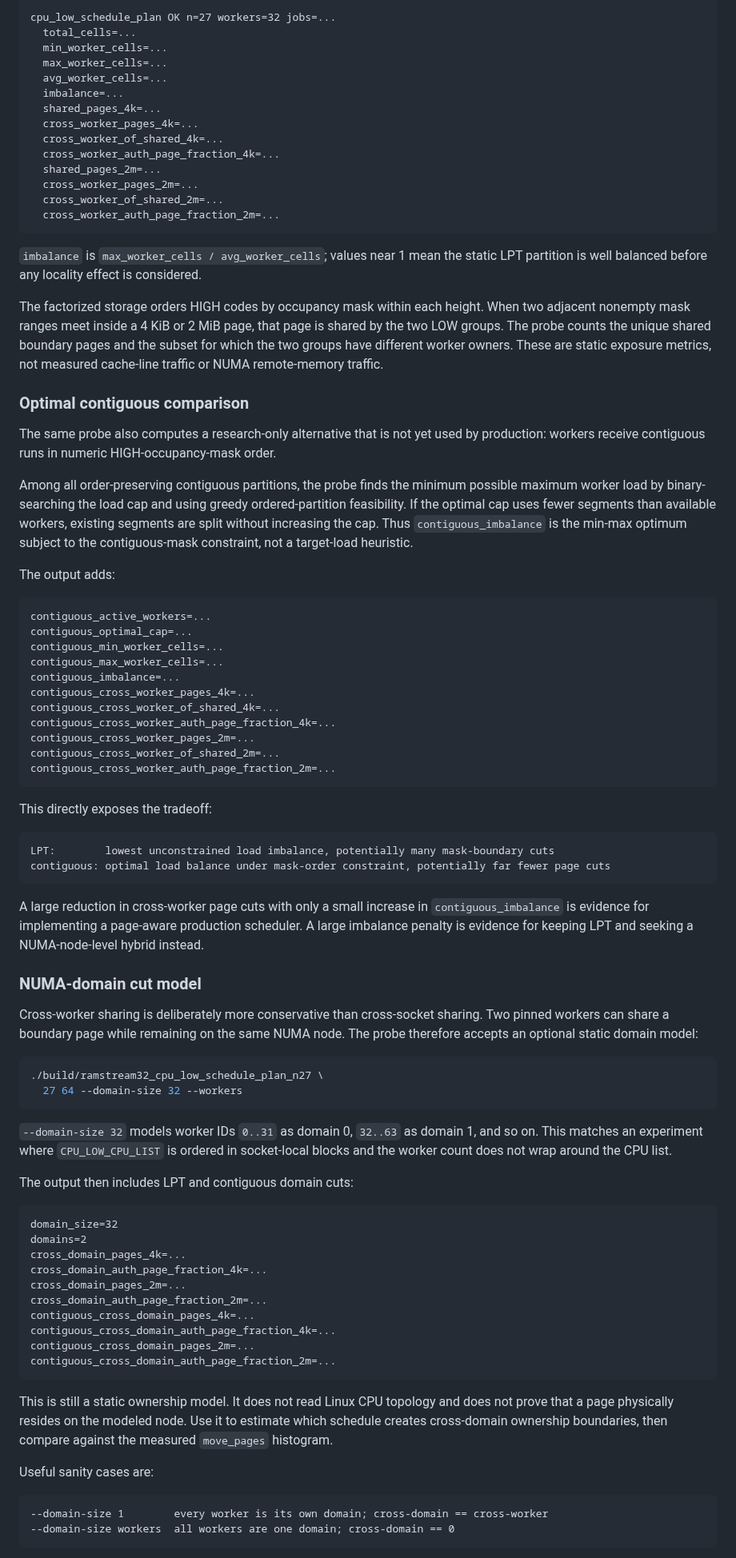
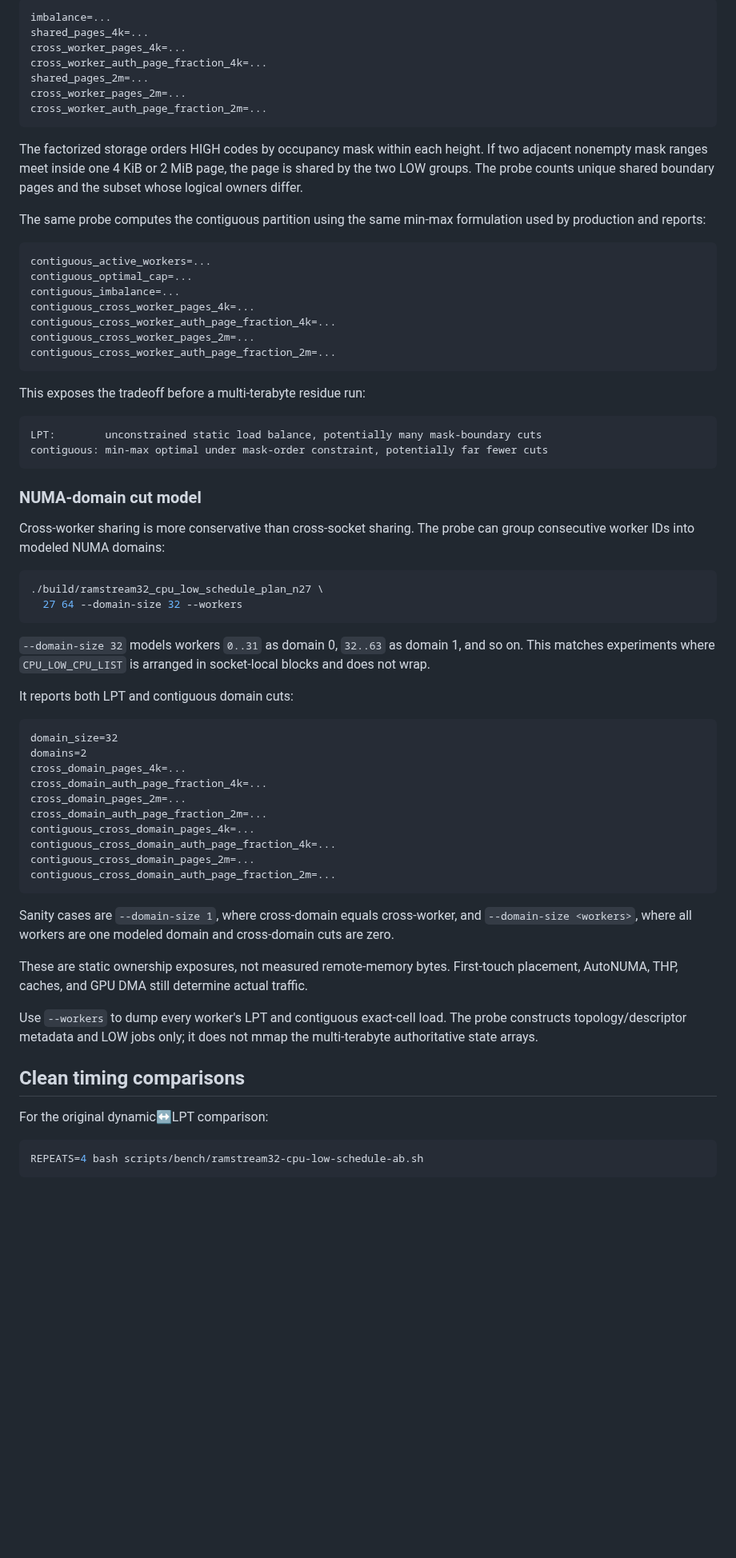
Before and after one commit to Kicky1618/oneesan-gpu, a Markdown page: docs/ramstream32-cpu-low-scheduling.md, the part around one of its changes. Shown at 80% size. Rendered like a GitHub page; blank space fills up the shorter version.

Commit message:
docs(ramstream): document contiguous LOW production mode

````diff
--- a/docs/ramstream32-cpu-low-scheduling.md
+++ b/docs/ramstream32-cpu-low-scheduling.md
@@ -72,68 +80,47 @@ The first output line reports the production LPT plan:
 
 ```text
-cpu_low_schedule_plan OK n=27 workers=32 jobs=...
-  total_cells=...
-  min_worker_cells=...
-  max_worker_cells=...
-  avg_worker_cells=...
-  imbalance=...
-  shared_pages_4k=...
-  cross_worker_pages_4k=...
-  cross_worker_of_shared_4k=...
-  cross_worker_auth_page_fraction_4k=...
-  shared_pages_2m=...
-  cross_worker_pages_2m=...
-  cross_worker_of_shared_2m=...
-  cross_worker_auth_page_fraction_2m=...
+imbalance=...
+shared_pages_4k=...
+cross_worker_pages_4k=...
+cross_worker_auth_page_fraction_4k=...
+shared_pages_2m=...
+cross_worker_pages_2m=...
+cross_worker_auth_page_fraction_2m=...
 ```
 
-`imbalance` is `max_worker_cells / avg_worker_cells`; values near 1 mean the static LPT partition is well balanced before any locality effect is considered.
+The factorized storage orders HIGH codes by occupancy mask within each height. If two adjacent nonempty mask ranges meet inside one 4 KiB or 2 MiB page, the page is shared by the two LOW groups. The probe counts unique shared boundary pages and the subset whose logical owners differ.
 
-The factorized storage orders HIGH codes by occupancy mask within each height. When two adjacent nonempty mask ranges meet inside a 4 KiB or 2 MiB page, that page is shared by the two LOW groups. The probe counts the unique shared boundary pages and the subset for which the two groups have different worker owners. These are static exposure metrics, not measured cache-line traffic or NUMA remote-memory traffic.
-
-### Optimal contiguous comparison
-
-The same probe also computes a research-only alternative that is not yet used by production: workers receive contiguous runs in numeric HIGH-occupancy-mask order.
-
-Among all order-preserving contiguous partitions, the probe finds the minimum possible maximum worker load by binary-searching the load cap and using greedy ordered-partition feasibility. If the optimal cap uses fewer segments than available workers, existing segments are split without increasing the cap. Thus `contiguous_imbalance` is the min-max optimum subject to the contiguous-mask constraint, not a target-load heuristic.
-
-The output adds:
+The same probe computes the contiguous partition using the same min-max formulation used by production and reports:
 
 ```text
 contiguous_active_workers=...
 contiguous_optimal_cap=...
-contiguous_min_worker_cells=...
-contiguous_max_worker_cells=...
 contiguous_imbalance=...
 contiguous_cross_worker_pages_4k=...
-contiguous_cross_worker_of_shared_4k=...
 contiguous_cross_worker_auth_page_fraction_4k=...
 contiguous_cross_worker_pages_2m=...
-contiguous_cross_worker_of_shared_2m=...
 contiguous_cross_worker_auth_page_fraction_2m=...
 ```
 
-This directly exposes the tradeoff:
+This exposes the tradeoff before a multi-terabyte residue run:
 
 ```text
-LPT:        lowest unconstrained load imbalance, potentially many mask-boundary cuts
-contiguous: optimal load balance under mask-order constraint, potentially far fewer page cuts
+LPT:        unconstrained static load balance, potentially many mask-boundary cuts
+contiguous: min-max optimal under mask-order constraint, potentially far fewer cuts
 ```
-
-A large reduction in cross-worker page cuts with only a small increase in `contiguous_imbalance` is evidence for implementing a page-aware production scheduler. A large imbalance penalty is evidence for keeping LPT and seeking a NUMA-node-level hybrid instead.
 
 ### NUMA-domain cut model
 
-Cross-worker sharing is deliberately more conservative than cross-socket sharing. Two pinned workers can share a boundary page while remaining on the same NUMA node. The probe therefore accepts an optional static domain model:
+Cross-worker sharing is more conservative than cross-socket sharing. The probe can group consecutive worker IDs into modeled NUMA domains:
 
 ```bash
 ./build/ramstream32_cpu_low_schedule_plan_n27 \
   27 64 --domain-size 32 --workers
 ```
 
-`--domain-size 32` models worker IDs `0..31` as domain 0, `32..63` as domain 1, and so on. This matches an experiment where `CPU_LOW_CPU_LIST` is ordered in socket-local blocks and the worker count does not wrap around the CPU list.
+`--domain-size 32` models workers `0..31` as domain 0, `32..63` as domain 1, and so on. This matches experiments where `CPU_LOW_CPU_LIST` is arranged in socket-local blocks and does not wrap.
 
-The output then includes LPT and contiguous domain cuts:
+It reports both LPT and contiguous domain cuts:
 
 ```text
 domain_size=32
@@ -148,12 +135,17 @@ contiguous_cross_domain_pages_2m=...
 contiguous_cross_domain_auth_page_fraction_2m=...
 ```
 
-This is still a static ownership model. It does not read Linux CPU topology and does not prove that a page physically resides on the modeled node. Use it to estimate which schedule creates cross-domain ownership boundaries, then compare against the measured `move_pages` histogram.
+Sanity cases are `--domain-size 1`, where cross-domain equals cross-worker, and `--domain-size <workers>`, where all workers are one modeled domain and cross-domain cuts are zero.
 
-Useful sanity cases are:
+These are static ownership exposures, not measured remote-memory bytes. First-touch placement, AutoNUMA, THP, caches, and GPU DMA still determine actual traffic.
 
-```text
---domain-size 1        every worker is its own domain; cross-domain == cross-worker
---domain-size workers  all workers are one domain; cross-domain == 0
+Use `--workers` to dump every worker's LPT and contiguous exact-cell load. The probe constructs topology/descriptor metadata and LOW jobs only; it does not mmap the multi-terabyte authoritative state arrays.
+
+## Clean timing comparisons
+
+For the original dynamic↔LPT comparison:
+
+```bash
+REPEATS=4 bash scripts/bench/ramstream32-cpu-low-schedule-ab.sh
 ```
 
````
Also changed, not shown: other parts of docs/ramstream32-cpu-low-scheduling.md (+47 -51 lines).
